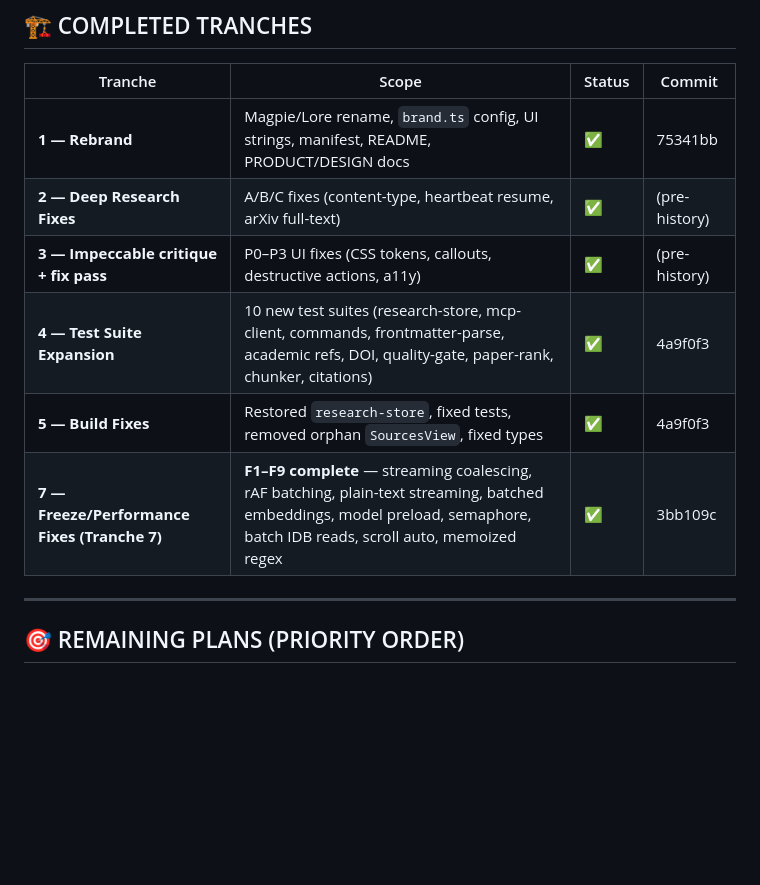
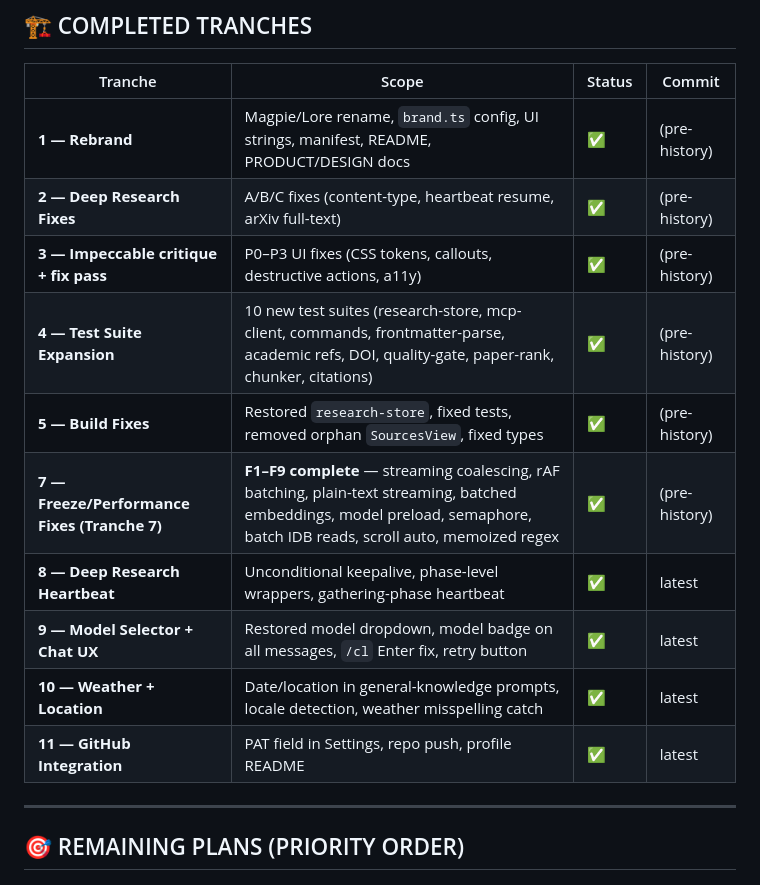
Before and after one commit to astranero/magpie, a Markdown page: MASTER_PLAN.md, the part around the change. GitHub-like rendering; blank space fills up the shorter version.

Commit message:
docs: fix stale commit hashes in MASTER_PLAN, add recent tranches
- Replace pre-push commit hashes with '(pre-history)' marker
- Add tranches 8-11 for deep-research heartbeat, model selector,
  weather/location, and GitHub integration

```diff
--- a/MASTER_PLAN.md
+++ b/MASTER_PLAN.md
@@ -25,12 +25,16 @@
 
 | Tranche | Scope | Status | Commit |
 |---------|-------|--------|--------|
-| **1 — Rebrand** | Magpie/Lore rename, `brand.ts` config, UI strings, manifest, README, PRODUCT/DESIGN docs | ✅ | 75341bb |
+| **1 — Rebrand** | Magpie/Lore rename, `brand.ts` config, UI strings, manifest, README, PRODUCT/DESIGN docs | ✅ | (pre-history) |
 | **2 — Deep Research Fixes** | A/B/C fixes (content-type, heartbeat resume, arXiv full-text) | ✅ | (pre-history) |
 | **3 — Impeccable critique + fix pass** | P0–P3 UI fixes (CSS tokens, callouts, destructive actions, a11y) | ✅ | (pre-history) |
-| **4 — Test Suite Expansion** | 10 new test suites (research-store, mcp-client, commands, frontmatter-parse, academic refs, DOI, quality-gate, paper-rank, chunker, citations) | ✅ | 4a9f0f3 |
-| **5 — Build Fixes** | Restored `research-store`, fixed tests, removed orphan `SourcesView`, fixed types | ✅ | 4a9f0f3 |
-| **7 — Freeze/Performance Fixes (Tranche 7)** | **F1–F9 complete** — streaming coalescing, rAF batching, plain-text streaming, batched embeddings, model preload, semaphore, batch IDB reads, scroll auto, memoized regex | ✅ | 3bb109c |
+| **4 — Test Suite Expansion** | 10 new test suites (research-store, mcp-client, commands, frontmatter-parse, academic refs, DOI, quality-gate, paper-rank, chunker, citations) | ✅ | (pre-history) |
+| **5 — Build Fixes** | Restored `research-store`, fixed tests, removed orphan `SourcesView`, fixed types | ✅ | (pre-history) |
+| **7 — Freeze/Performance Fixes (Tranche 7)** | **F1–F9 complete** — streaming coalescing, rAF batching, plain-text streaming, batched embeddings, model preload, semaphore, batch IDB reads, scroll auto, memoized regex | ✅ | (pre-history) |
+| **8 — Deep Research Heartbeat** | Unconditional keepalive, phase-level wrappers, gathering-phase heartbeat | ✅ | latest |
+| **9 — Model Selector + Chat UX** | Restored model dropdown, model badge on all messages, `/cl` Enter fix, retry button | ✅ | latest |
+| **10 — Weather + Location** | Date/location in general-knowledge prompts, locale detection, weather misspelling catch | ✅ | latest |
+| **11 — GitHub Integration** | PAT field in Settings, repo push, profile README | ✅ | latest |
 
 ---
 
```
